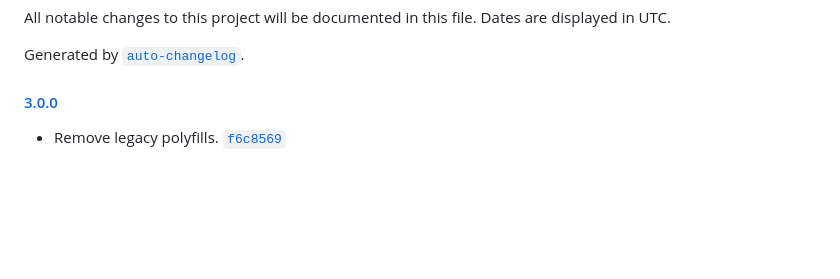
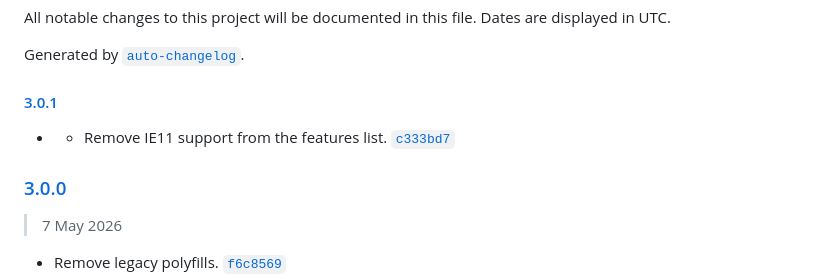
Before and after one commit to vielhuber/chefcookie, a Markdown page: CHANGELOG.md, the part around one of its changes. Rendered like a GitHub page; blank space fills up the shorter version.

Commit message:
Update changelog.

```diff
--- a/CHANGELOG.md
+++ b/CHANGELOG.md
@@ -4,6 +4,12 @@ All notable changes to this project will be documented in this file. Dates are d
 
 Generated by [`auto-changelog`](https://github.com/CookPete/auto-changelog).
 
-#### [3.0.0](https://github.com/vielhuber/chefcookie/compare/2.9.9...3.0.0)
+#### [3.0.1](https://github.com/vielhuber/chefcookie/compare/3.0.0...3.0.1)
+
+- - Remove IE11 support from the features list. [`c333bd7`](https://github.com/vielhuber/chefcookie/commit/c333bd74452be48962bc94bfebea72d3f985dd94)
+
+### [3.0.0](https://github.com/vielhuber/chefcookie/compare/2.9.9...3.0.0)
+
+> 7 May 2026
 
 - Remove legacy polyfills. [`f6c8569`](https://github.com/vielhuber/chefcookie/commit/f6c8569beec1e84b43d92b246f80bb471b7aec0e)
```
Also changed, not shown: other parts of CHANGELOG.md (+1 -0 lines).
